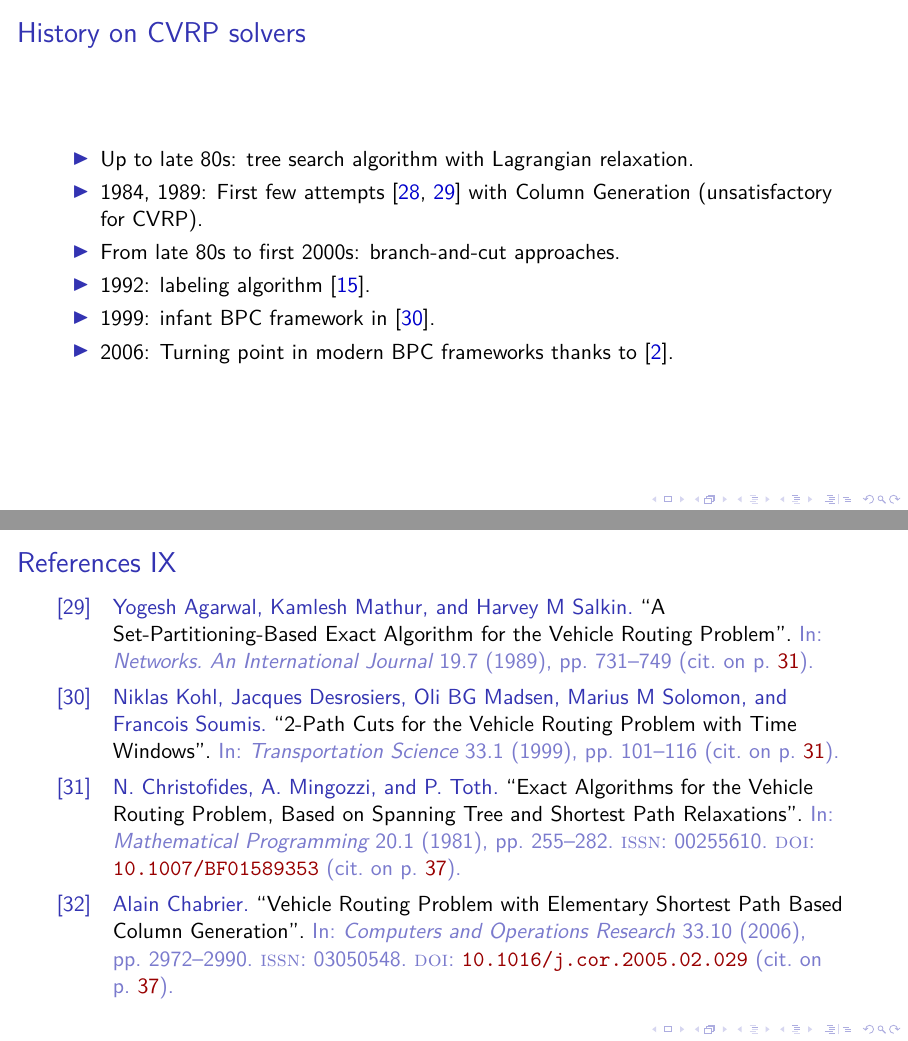
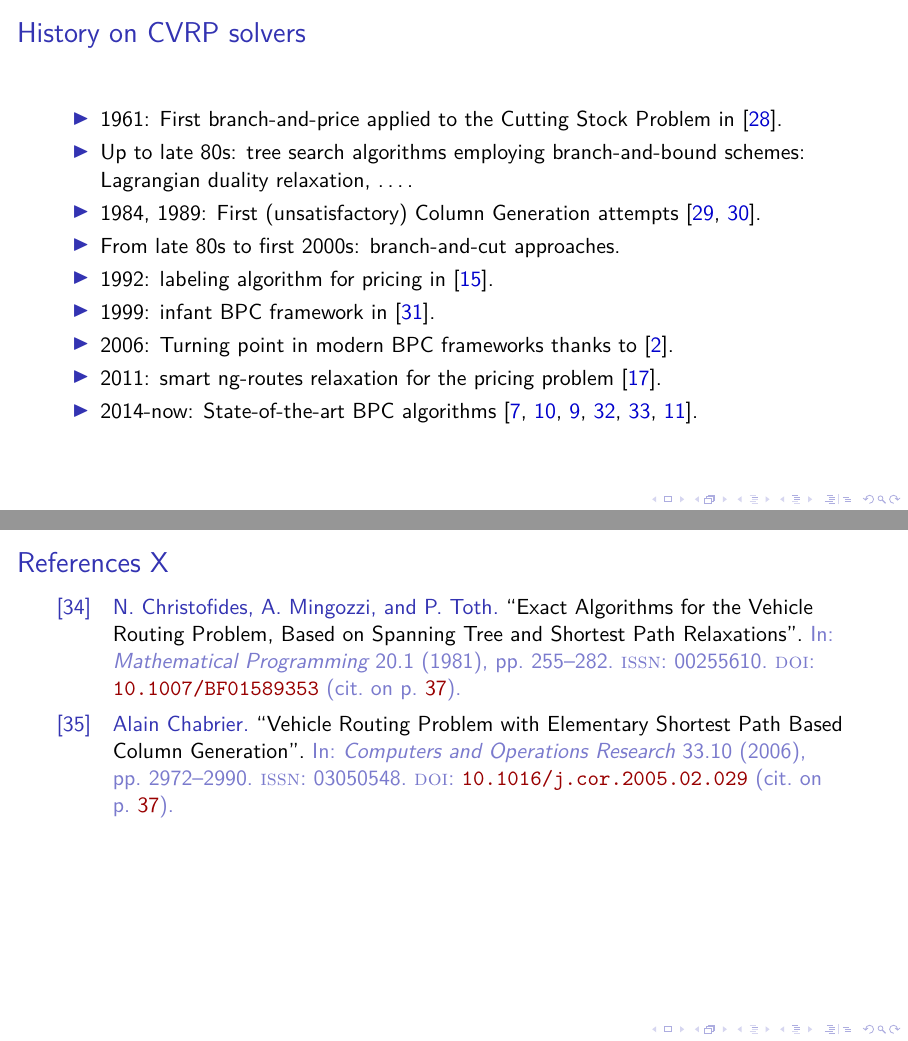
Before and after one commit to dparo/msc-presentation, LaTeX slides (main.tex, which reads Content/slides.tex): pages 31 and 48 of 49 before the commit and pages 31 and 49 of 50 after it, joined at a grey line. Compiled offline with pdfLaTeX; a LaTeX package or settings file that is missing is left out.

Commit message:
Progress s

```diff
--- a/Content/slides.tex
+++ b/Content/slides.tex
@@ -235,12 +235,15 @@
 
 \begin{frame}{History on CVRP solvers}
 	\begin{itemize}
-		\item Up to late 80s: tree search algorithm with Lagrangian relaxation.
-		\item 1984, 1989: First few attempts \parencite{desrosiers1984, agarwal1989setpartitioningbased} with Column Generation (unsatisfactory for CVRP).
+		\item 1961: First branch-and-price applied to the Cutting Stock Problem in \cite{gilmore1961}.
+		\item Up to late 80s: tree search algorithms employing branch-and-bound schemes: Lagrangian duality relaxation, \dots.
+		\item 1984, 1989: First (unsatisfactory) Column Generation attempts \parencite{desrosiers1984, agarwal1989setpartitioningbased}.
 		\item From late 80s to first 2000s: branch-and-cut approaches.
-		\item 1992: labeling algorithm \cite{desrochers1992}.
+		\item 1992: labeling algorithm for pricing in \cite{desrochers1992}.
 		\item 1999: infant BPC framework in \cite{kohl1999}.
 		\item 2006: Turning point in modern BPC frameworks thanks to \parencite{fukasawa2006}.
+		\item 2011: smart ng-routes relaxation for the pricing problem \parencite{baldacci2011}.
+		\item 2014-now: State-of-the-art BPC algorithms \parencite{contardo2014,pecin2017improved,pecin2017new,pessoa2020,sadykov2021,pessoa2020generic}.
 	\end{itemize}
 \end{frame}
 
```
